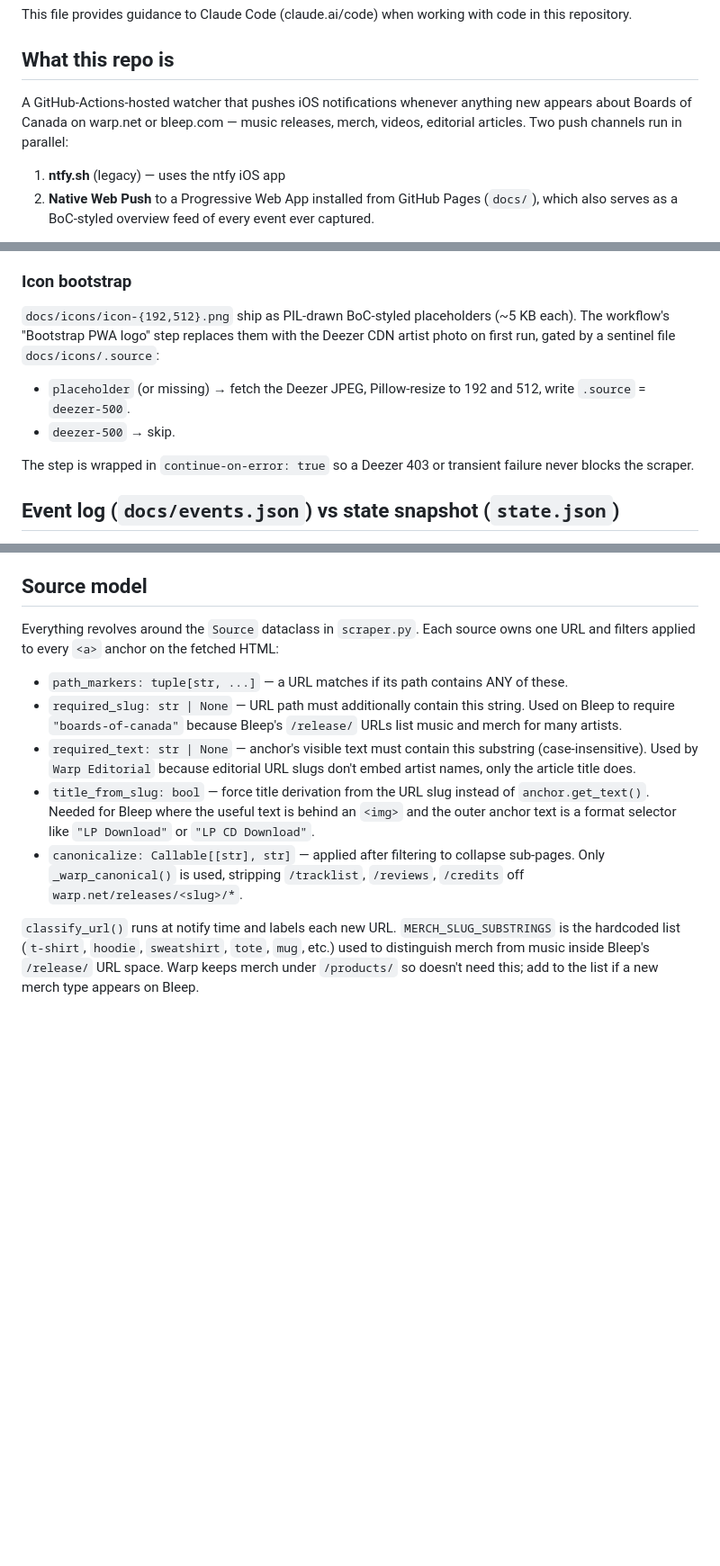
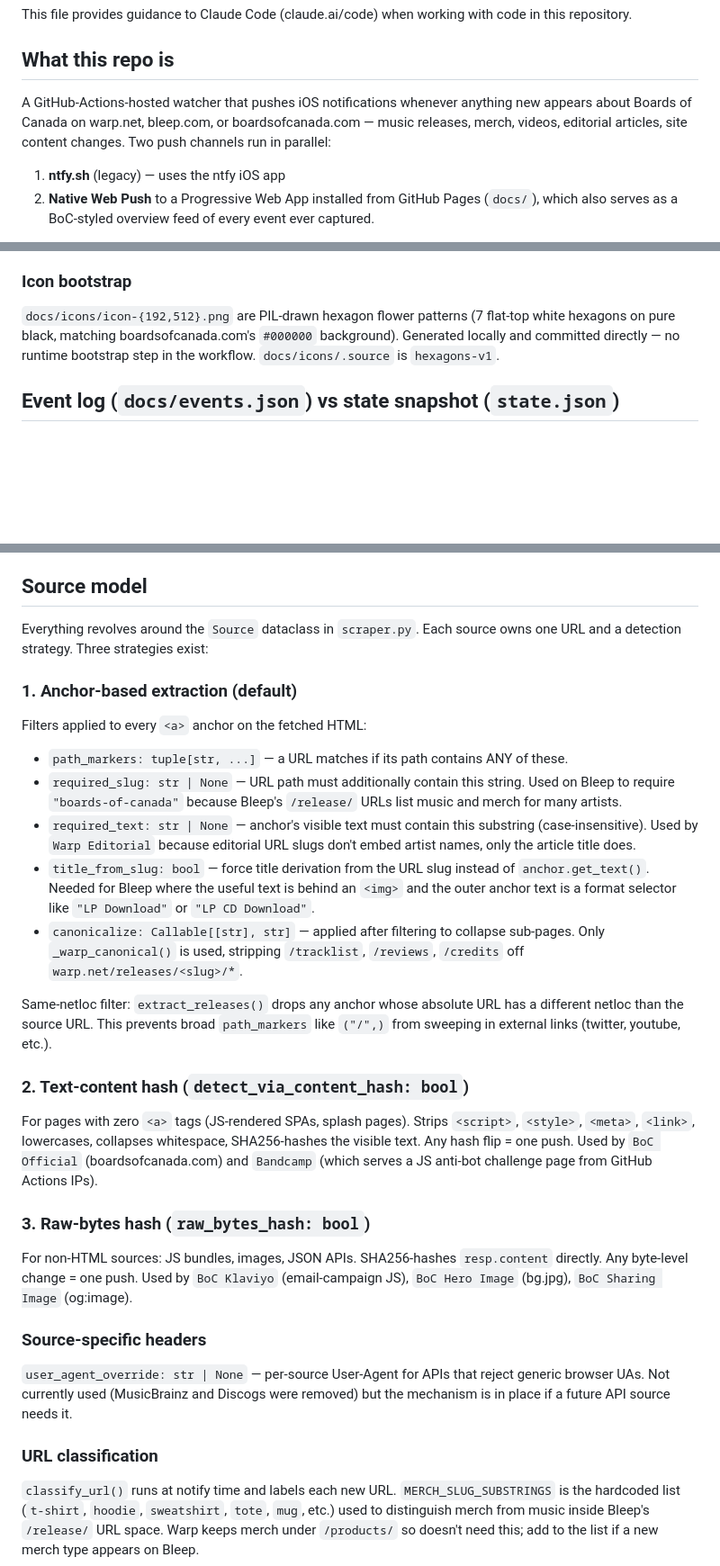
Before and after one commit to misterizzz/Boards-of-Canada, a Markdown page: CLAUDE.md, 3 parts joined by grey strips. Shown at 90% size. Rendered like a GitHub page; blank space fills up the shorter version.

Commit message:
Update CLAUDE.md for current architecture (8 sources, dual-push, etc.)
Major changes since last CLAUDE.md revision:
- Default branch is now main, not the feature branch
- Dual-push to both branches with fetch-before-force-with-lease fix
- Icon bootstrap removed, hexagon logo committed directly
- 3 detection strategies documented (anchor, text hash, bytes hash)
- boardsofcanada.com SPA + Klaviyo + image hash sources documented
- Bandcamp JS challenge limitation noted
- Brotli gotcha added (never add br to Accept-Encoding)
- fetch() returns bytes not str
- Same-netloc filter on anchor extraction

https://claude.ai/code/session_01SpkcD6d73EpYD4gRBKuBze

```diff
--- a/CLAUDE.md
+++ b/CLAUDE.md
@@ -4,7 +4,7 @@ This file provides guidance to Claude Code (claude.ai/code) when working with co
 
 ## What this repo is
 
-A GitHub-Actions-hosted watcher that pushes iOS notifications whenever anything new appears about Boards of Canada on warp.net or bleep.com — music releases, merch, videos, editorial articles. Two push channels run in parallel:
+A GitHub-Actions-hosted watcher that pushes iOS notifications whenever anything new appears about Boards of Canada on warp.net, bleep.com, or boardsofcanada.com — music releases, merch, videos, editorial articles, site content changes. Two push channels run in parallel:
 
 1. **ntfy.sh** (legacy) — uses the ntfy iOS app
 2. **Native Web Push** to a Progressive Web App installed from GitHub Pages (`docs/`), which also serves as a BoC-styled overview feed of every event ever captured.
@@ -37,12 +37,7 @@ The first attempt shipped `pywebpush` as a dependency but its transitive dep `ht
 
 ### Icon bootstrap
 
-`docs/icons/icon-{192,512}.png` ship as PIL-drawn BoC-styled placeholders (~5 KB each). The workflow's "Bootstrap PWA logo" step replaces them with the Deezer CDN artist photo on first run, gated by a sentinel file `docs/icons/.source`:
-
-- `placeholder` (or missing) → fetch the Deezer JPEG, Pillow-resize to 192 and 512, write `.source` = `deezer-500`.
-- `deezer-500` → skip.
-
-The step is wrapped in `continue-on-error: true` so a Deezer 403 or transient failure never blocks the scraper.
+`docs/icons/icon-{192,512}.png` are PIL-drawn hexagon flower patterns (7 flat-top white hexagons on pure black, matching boardsofcanada.com's `#000000` background). Generated locally and committed directly — no runtime bootstrap step in the workflow. `docs/icons/.source` is `hexagons-v1`.
 
 ## Event log (`docs/events.json`) vs state snapshot (`state.json`)
 
@@ -56,13 +51,33 @@ Dead Web Push subscriptions (404/410 from Apple) are pruned by `send_web_push()`
 
 ## Source model
 
-Everything revolves around the `Source` dataclass in `scraper.py`. Each source owns one URL and filters applied to every `<a>` anchor on the fetched HTML:
+Everything revolves around the `Source` dataclass in `scraper.py`. Each source owns one URL and a detection strategy. Three strategies exist:
+
+### 1. Anchor-based extraction (default)
+
+Filters applied to every `<a>` anchor on the fetched HTML:
 
 - `path_markers: tuple[str, ...]` — a URL matches if its path contains ANY of these.
 - `required_slug: str | None` — URL path must additionally contain this string. Used on Bleep to require `"boards-of-canada"` because Bleep's `/release/` URLs list music and merch for many artists.
 - `required_text: str | None` — anchor's visible text must contain this substring (case-insensitive). Used by `Warp Editorial` because editorial URL slugs don't embed artist names, only the article title does.
 - `title_from_slug: bool` — force title derivation from the URL slug instead of `anchor.get_text()`. Needed for Bleep where the useful text is behind an `<img>` and the outer anchor text is a format selector like `"LP Download"` or `"LP CD Download"`.
 - `canonicalize: Callable[[str], str]` — applied after filtering to collapse sub-pages. Only `_warp_canonical()` is used, stripping `/tracklist`, `/reviews`, `/credits` off `warp.net/releases/<slug>/*`.
+
+Same-netloc filter: `extract_releases()` drops any anchor whose absolute URL has a different netloc than the source URL. This prevents broad `path_markers` like `("/",)` from sweeping in external links (twitter, youtube, etc.).
+
+### 2. Text-content hash (`detect_via_content_hash: bool`)
+
+For pages with zero `<a>` tags (JS-rendered SPAs, splash pages). Strips `<script>`, `<style>`, `<meta>`, `<link>`, lowercases, collapses whitespace, SHA256-hashes the visible text. Any hash flip = one push. Used by `BoC Official` (boardsofcanada.com) and `Bandcamp` (which serves a JS anti-bot challenge page from GitHub Actions IPs).
+
+### 3. Raw-bytes hash (`raw_bytes_hash: bool`)
+
+For non-HTML sources: JS bundles, images, JSON APIs. SHA256-hashes `resp.content` directly. Any byte-level change = one push. Used by `BoC Klaviyo` (email-campaign JS), `BoC Hero Image` (bg.jpg), `BoC Sharing Image` (og:image).
+
+### Source-specific headers
+
+`user_agent_override: str | None` — per-source User-Agent for APIs that reject generic browser UAs. Not currently used (MusicBrainz and Discogs were removed) but the mechanism is in place if a future API source needs it.
+
+### URL classification
 
 `classify_url()` runs at notify time and labels each new URL. `MERCH_SLUG_SUBSTRINGS` is the hardcoded list (`t-shirt`, `hoodie`, `sweatshirt`, `tote`, `mug`, etc.) used to distinguish merch from music inside Bleep's `/release/` URL space. Warp keeps merch under `/products/` so doesn't need this; add to the list if a new merch type appears on Bleep.
 
```
Also changed, not shown: other parts of CLAUDE.md (+5 -1 lines).
